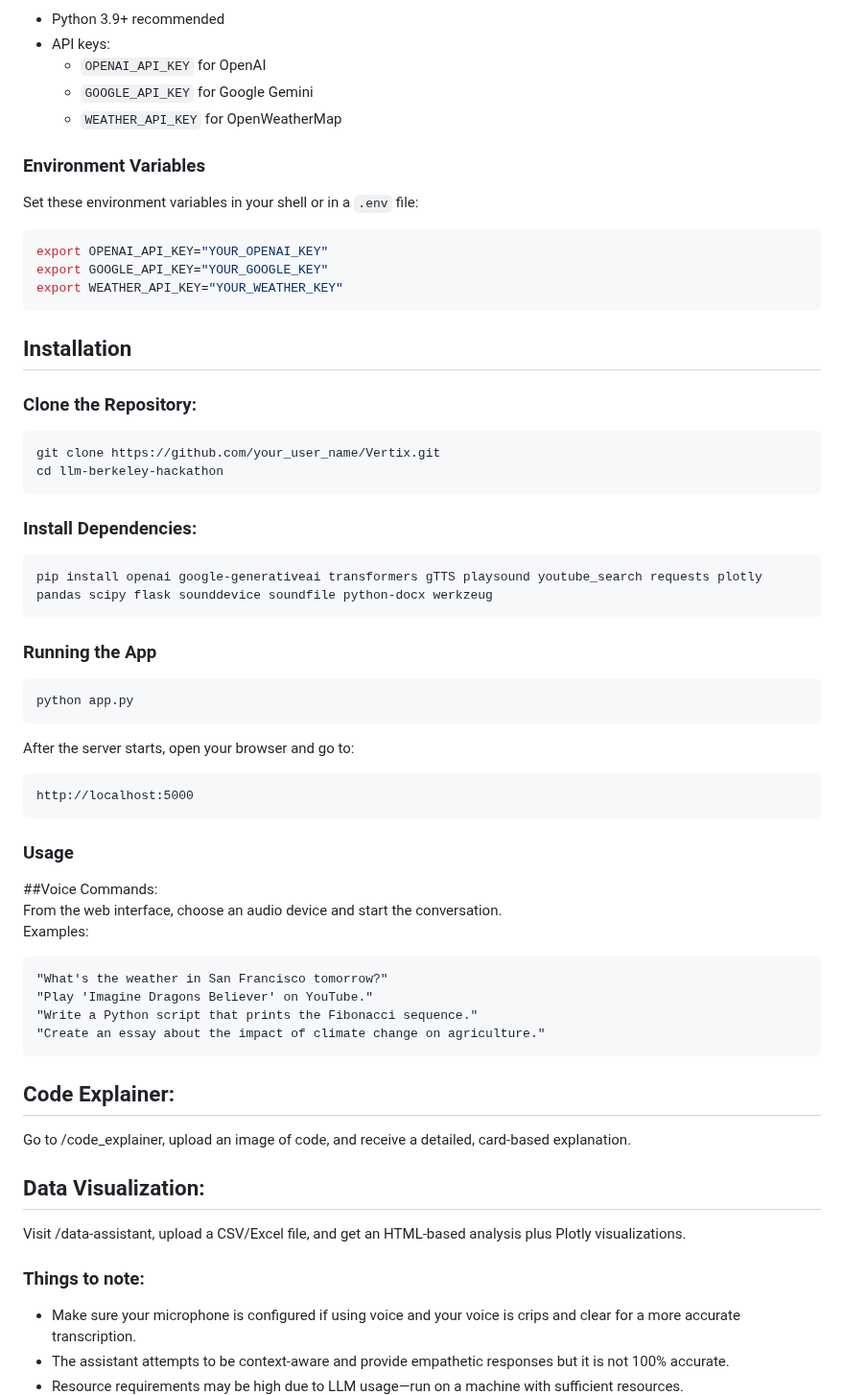
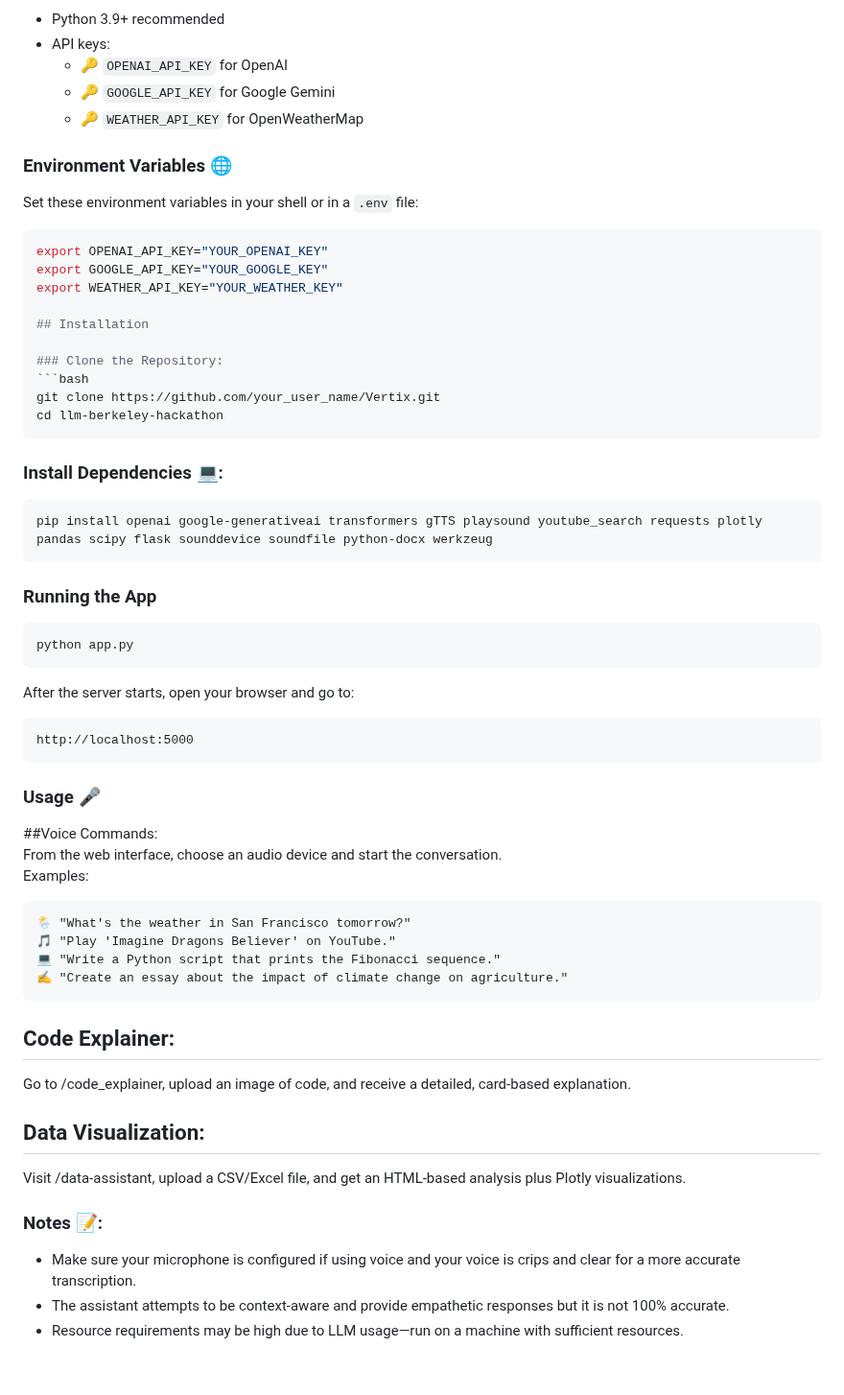
Before and after one commit to JT11-11/Vertix, a Markdown page: README.md, the part around one of its changes. Shown at 96% size. Rendered like a GitHub page; blank space fills up the shorter version.

````diff
--- a/README.md
+++ b/README.md
@@ -62,16 +79,16 @@ This project is a "Jarvis-like" AI assistant that leverages Large Language Model
 - Python 3.9+ recommended
 - API keys:
-  - `OPENAI_API_KEY` for OpenAI
-  - `GOOGLE_API_KEY` for Google Gemini
-  - `WEATHER_API_KEY` for OpenWeatherMap
+  - 🔑 `OPENAI_API_KEY` for OpenAI
+  - 🔑 `GOOGLE_API_KEY` for Google Gemini
+  - 🔑 `WEATHER_API_KEY` for OpenWeatherMap
 
-### Environment Variables
+### Environment Variables 🌐
 Set these environment variables in your shell or in a `.env` file:
 ```bash
 export OPENAI_API_KEY="YOUR_OPENAI_KEY"
 export GOOGLE_API_KEY="YOUR_GOOGLE_KEY"
 export WEATHER_API_KEY="YOUR_WEATHER_KEY"
-```
+
 ## Installation
 
 ### Clone the Repository:
@@ -79,7 +96,7 @@ export WEATHER_API_KEY="YOUR_WEATHER_KEY"
 git clone https://github.com/your_user_name/Vertix.git
 cd llm-berkeley-hackathon
 ```
-### Install Dependencies:
+### Install Dependencies 💻:
 ```bash
 pip install openai google-generativeai transformers gTTS playsound youtube_search requests plotly pandas scipy flask sounddevice soundfile python-docx werkzeug
 ```
@@ -93,15 +110,15 @@ After the server starts, open your browser and go to:
 http://localhost:5000
 ```
 
-### Usage
+### Usage 🎤
 ##Voice Commands:
 From the web interface, choose an audio device and start the conversation.
 Examples:
 ```
-"What's the weather in San Francisco tomorrow?"
-"Play 'Imagine Dragons Believer' on YouTube."
-"Write a Python script that prints the Fibonacci sequence."
-"Create an essay about the impact of climate change on agriculture."
+🌦️ "What's the weather in San Francisco tomorrow?"
+🎵 "Play 'Imagine Dragons Believer' on YouTube."
+💻 "Write a Python script that prints the Fibonacci sequence."
+✍️ "Create an essay about the impact of climate change on agriculture."
 ```
 
 ## Code Explainer:
@@ -110,7 +127,7 @@ Go to /code_explainer, upload an image of code, and receive a detailed, card-bas
 ## Data Visualization:
 Visit /data-assistant, upload a CSV/Excel file, and get an HTML-based analysis plus Plotly visualizations.
 
-### Things to note:
+### Notes 📝:
 - Make sure your microphone is configured if using voice and your voice is crips and clear for a more accurate transcription.
 - The assistant attempts to be context-aware and provide empathetic responses but it is not 100% accurate.
 - Resource requirements may be high due to LLM usage—run on a machine with sufficient resources.
````
Also changed, not shown: other parts of README.md (+44 -27 lines).
